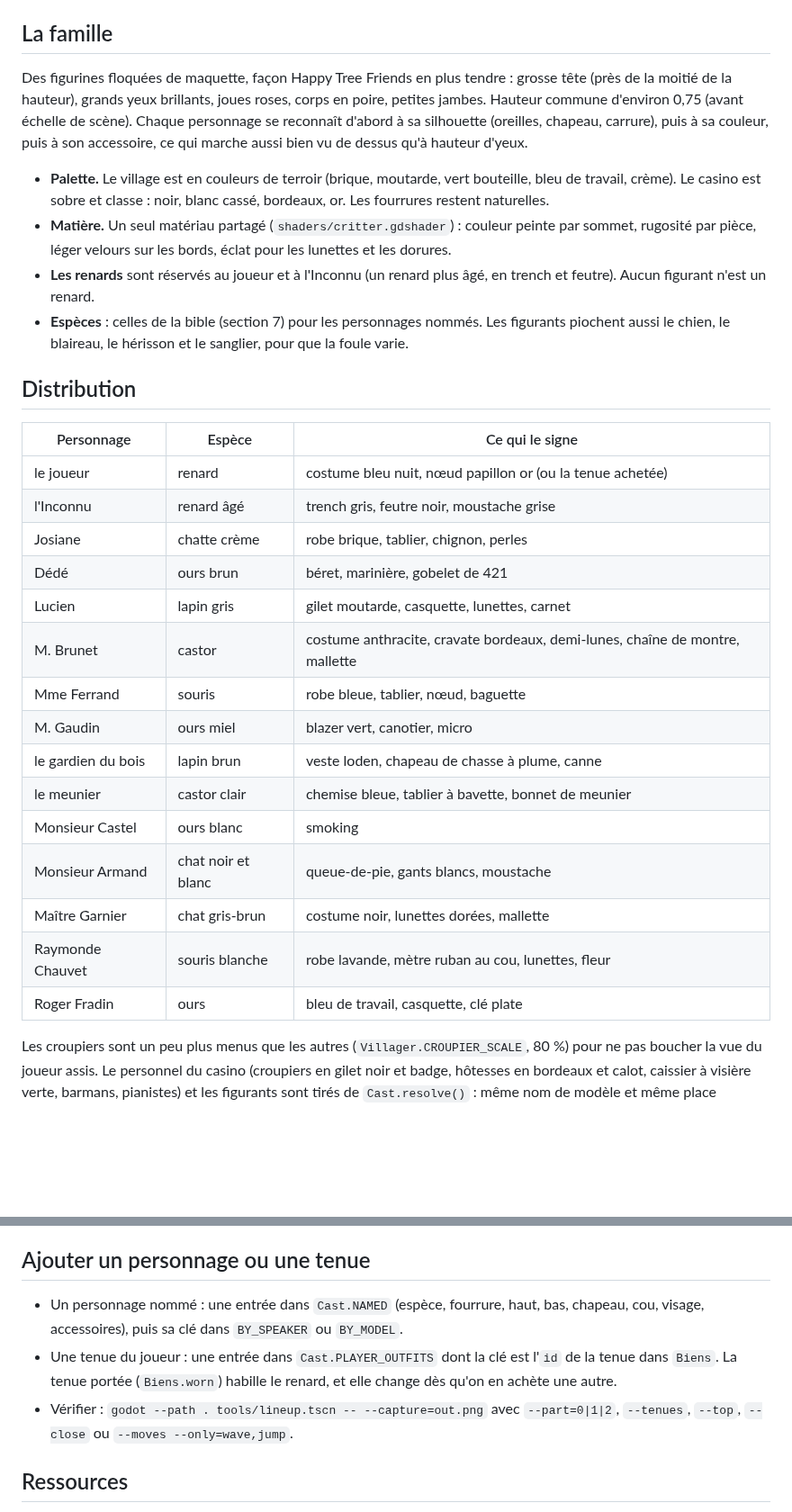
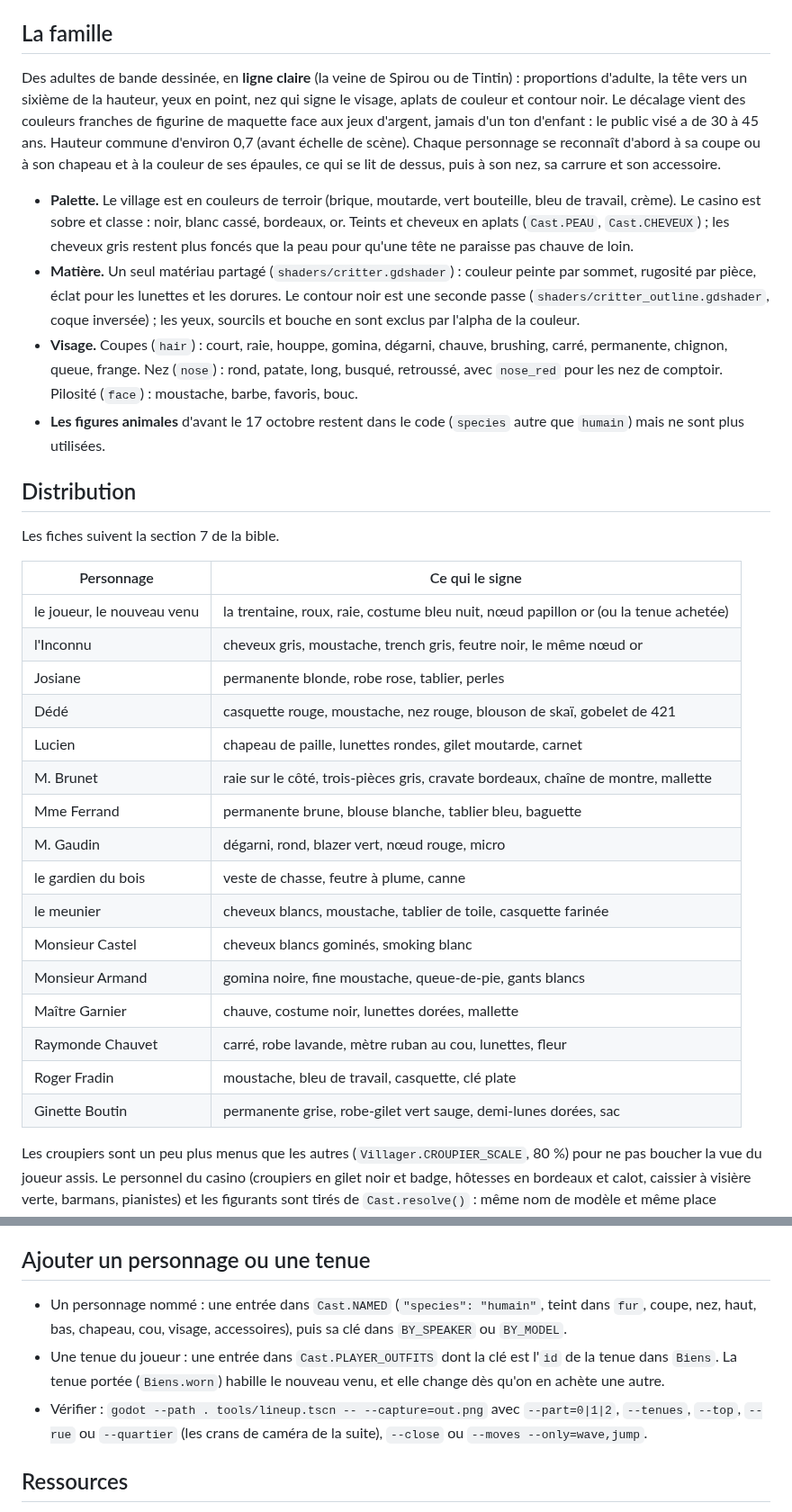
Before and after one commit to chtabay/smarves, a Markdown page: docs/PERSONNAGES.md, 2 parts joined by grey strips. Shown at 90% size. Drawn GitHub-style; blank space fills up the shorter version.

Commit message:
Personnages : des adultes en ligne claire à la place des animaux (#26)
Les habitants deviennent des humains de bande dessinée (proportions
d'adulte, yeux en point, aplats, contour noir en seconde passe), habillés
d'après les fiches de la bible. Coupes, nez et pilosité tirés au sort pour
le personnel et les figurants ; Ginette Boutin ajoutée. Les minuteries de
villager.gd passent par des Callable liés plutôt que des lambdas qui
capturent des nœuds. lineup gagne les crans de caméra --rue et --quartier.


Claude-Session: https://claude.ai/code/session_01VSn9QMFqtSnHALo5vmE64B

Co-authored-by: Claude <noreply@anthropic.com>

```diff
--- a/docs/PERSONNAGES.md
+++ b/docs/PERSONNAGES.md
@@ -4,32 +4,35 @@ Direction artistique et animation des habitants, du personnel du casino et du jo
 
 ## La famille
 
-Des figurines floquées de maquette, façon Happy Tree Friends en plus tendre : grosse tête (près de la moitié de la hauteur), grands yeux brillants, joues roses, corps en poire, petites jambes. Hauteur commune d'environ 0,75 (avant échelle de scène). Chaque personnage se reconnaît d'abord à sa silhouette (oreilles, chapeau, carrure), puis à sa couleur, puis à son accessoire, ce qui marche aussi bien vu de dessus qu'à hauteur d'yeux.
+Des adultes de bande dessinée, en **ligne claire** (la veine de Spirou ou de Tintin) : proportions d'adulte, la tête vers un sixième de la hauteur, yeux en point, nez qui signe le visage, aplats de couleur et contour noir. Le décalage vient des couleurs franches de figurine de maquette face aux jeux d'argent, jamais d'un ton d'enfant : le public visé a de 30 à 45 ans. Hauteur commune d'environ 0,7 (avant échelle de scène). Chaque personnage se reconnaît d'abord à sa coupe ou à son chapeau et à la couleur de ses épaules, ce qui se lit de dessus, puis à son nez, sa carrure et son accessoire.
 
-- **Palette.** Le village est en couleurs de terroir (brique, moutarde, vert bouteille, bleu de travail, crème). Le casino est sobre et classe : noir, blanc cassé, bordeaux, or. Les fourrures restent naturelles.
-- **Matière.** Un seul matériau partagé (`shaders/critter.gdshader`) : couleur peinte par sommet, rugosité par pièce, léger velours sur les bords, éclat pour les lunettes et les dorures.
-- **Les renards** sont réservés au joueur et à l'Inconnu (un renard plus âgé, en trench et feutre). Aucun figurant n'est un renard.
-- **Espèces** : celles de la bible (section 7) pour les personnages nommés. Les figurants piochent aussi le chien, le blaireau, le hérisson et le sanglier, pour que la foule varie.
+- **Palette.** Le village est en couleurs de terroir (brique, moutarde, vert bouteille, bleu de travail, crème). Le casino est sobre et classe : noir, blanc cassé, bordeaux, or. Teints et cheveux en aplats (`Cast.PEAU`, `Cast.CHEVEUX`) ; les cheveux gris restent plus foncés que la peau pour qu'une tête ne paraisse pas chauve de loin.
+- **Matière.** Un seul matériau partagé (`shaders/critter.gdshader`) : couleur peinte par sommet, rugosité par pièce, éclat pour les lunettes et les dorures. Le contour noir est une seconde passe (`shaders/critter_outline.gdshader`, coque inversée) ; les yeux, sourcils et bouche en sont exclus par l'alpha de la couleur.
+- **Visage.** Coupes (`hair`) : court, raie, houppe, gomina, dégarni, chauve, brushing, carré, permanente, chignon, queue, frange. Nez (`nose`) : rond, patate, long, busqué, retroussé, avec `nose_red` pour les nez de comptoir. Pilosité (`face`) : moustache, barbe, favoris, bouc.
+- **Les figures animales** d'avant le 17 octobre restent dans le code (`species` autre que `humain`) mais ne sont plus utilisées.
 
 ## Distribution
 
-| Personnage | Espèce | Ce qui le signe |
-|---|---|---|
-| le joueur | renard | costume bleu nuit, nœud papillon or (ou la tenue achetée) |
-| l'Inconnu | renard âgé | trench gris, feutre noir, moustache grise |
-| Josiane | chatte crème | robe brique, tablier, chignon, perles |
-| Dédé | ours brun | béret, marinière, gobelet de 421 |
-| Lucien | lapin gris | gilet moutarde, casquette, lunettes, carnet |
-| M. Brunet | castor | costume anthracite, cravate bordeaux, demi-lunes, chaîne de montre, mallette |
-| Mme Ferrand | souris | robe bleue, tablier, nœud, baguette |
-| M. Gaudin | ours miel | blazer vert, canotier, micro |
-| le gardien du bois | lapin brun | veste loden, chapeau de chasse à plume, canne |
-| le meunier | castor clair | chemise bleue, tablier à bavette, bonnet de meunier |
-| Monsieur Castel | ours blanc | smoking |
-| Monsieur Armand | chat noir et blanc | queue-de-pie, gants blancs, moustache |
-| Maître Garnier | chat gris-brun | costume noir, lunettes dorées, mallette |
-| Raymonde Chauvet | souris blanche | robe lavande, mètre ruban au cou, lunettes, fleur |
-| Roger Fradin | ours | bleu de travail, casquette, clé plate |
+Les fiches suivent la section 7 de la bible.
+
+| Personnage | Ce qui le signe |
+|---|---|
+| le joueur, le nouveau venu | la trentaine, roux, raie, costume bleu nuit, nœud papillon or (ou la tenue achetée) |
+| l'Inconnu | cheveux gris, moustache, trench gris, feutre noir, le même nœud or |
+| Josiane | permanente blonde, robe rose, tablier, perles |
+| Dédé | casquette rouge, moustache, nez rouge, blouson de skaï, gobelet de 421 |
+| Lucien | chapeau de paille, lunettes rondes, gilet moutarde, carnet |
+| M. Brunet | raie sur le côté, trois-pièces gris, cravate bordeaux, chaîne de montre, mallette |
+| Mme Ferrand | permanente brune, blouse blanche, tablier bleu, baguette |
+| M. Gaudin | dégarni, rond, blazer vert, nœud rouge, micro |
+| le gardien du bois | veste de chasse, feutre à plume, canne |
+| le meunier | cheveux blancs, moustache, tablier de toile, casquette farinée |
+| Monsieur Castel | cheveux blancs gominés, smoking blanc |
+| Monsieur Armand | gomina noire, fine moustache, queue-de-pie, gants blancs |
+| Maître Garnier | chauve, costume noir, lunettes dorées, mallette |
+| Raymonde Chauvet | carré, robe lavande, mètre ruban au cou, lunettes, fleur |
+| Roger Fradin | moustache, bleu de travail, casquette, clé plate |
+| Ginette Boutin | permanente grise, robe-gilet vert sauge, demi-lunes dorées, sac |
 
 Les croupiers sont un peu plus menus que les autres (`Villager.CROUPIER_SCALE`, 80 %) pour ne pas boucher la vue du joueur assis. Le personnel du casino (croupiers en gilet noir et badge, hôtesses en bordeaux et calot, caissier à visière verte, barmans, pianistes) et les figurants sont tirés de `Cast.resolve()` : même nom de modèle et même place donnent toujours le même habitant.
 
@@ -45,9 +48,9 @@ Squelette commun de 28 os, une `AnimationTree` partagée (bibliothèque et graph
 
 ## Ajouter un personnage ou une tenue
 
-- Un personnage nommé : une entrée dans `Cast.NAMED` (espèce, fourrure, haut, bas, chapeau, cou, visage, accessoires), puis sa clé dans `BY_SPEAKER` ou `BY_MODEL`.
-- Une tenue du joueur : une entrée dans `Cast.PLAYER_OUTFITS` dont la clé est l'`id` de la tenue dans `Biens`. La tenue portée (`Biens.worn`) habille le renard, et elle change dès qu'on en achète une autre.
-- Vérifier : `godot --path . tools/lineup.tscn -- --capture=out.png` avec `--part=0|1|2`, `--tenues`, `--top`, `--close` ou `--moves --only=wave,jump`.
+- Un personnage nommé : une entrée dans `Cast.NAMED` (`"species": "humain"`, teint dans `fur`, coupe, nez, haut, bas, chapeau, cou, visage, accessoires), puis sa clé dans `BY_SPEAKER` ou `BY_MODEL`.
+- Une tenue du joueur : une entrée dans `Cast.PLAYER_OUTFITS` dont la clé est l'`id` de la tenue dans `Biens`. La tenue portée (`Biens.worn`) habille le nouveau venu, et elle change dès qu'on en achète une autre.
+- Vérifier : `godot --path . tools/lineup.tscn -- --capture=out.png` avec `--part=0|1|2`, `--tenues`, `--top`, `--rue` ou `--quartier` (les crans de caméra de la suite), `--close` ou `--moves --only=wave,jump`.
 
 ## Ressources
 
```
Also changed, not shown: docs/captures/personnages-gestes.jpg, docs/captures/personnages.jpg, 8 other files.
